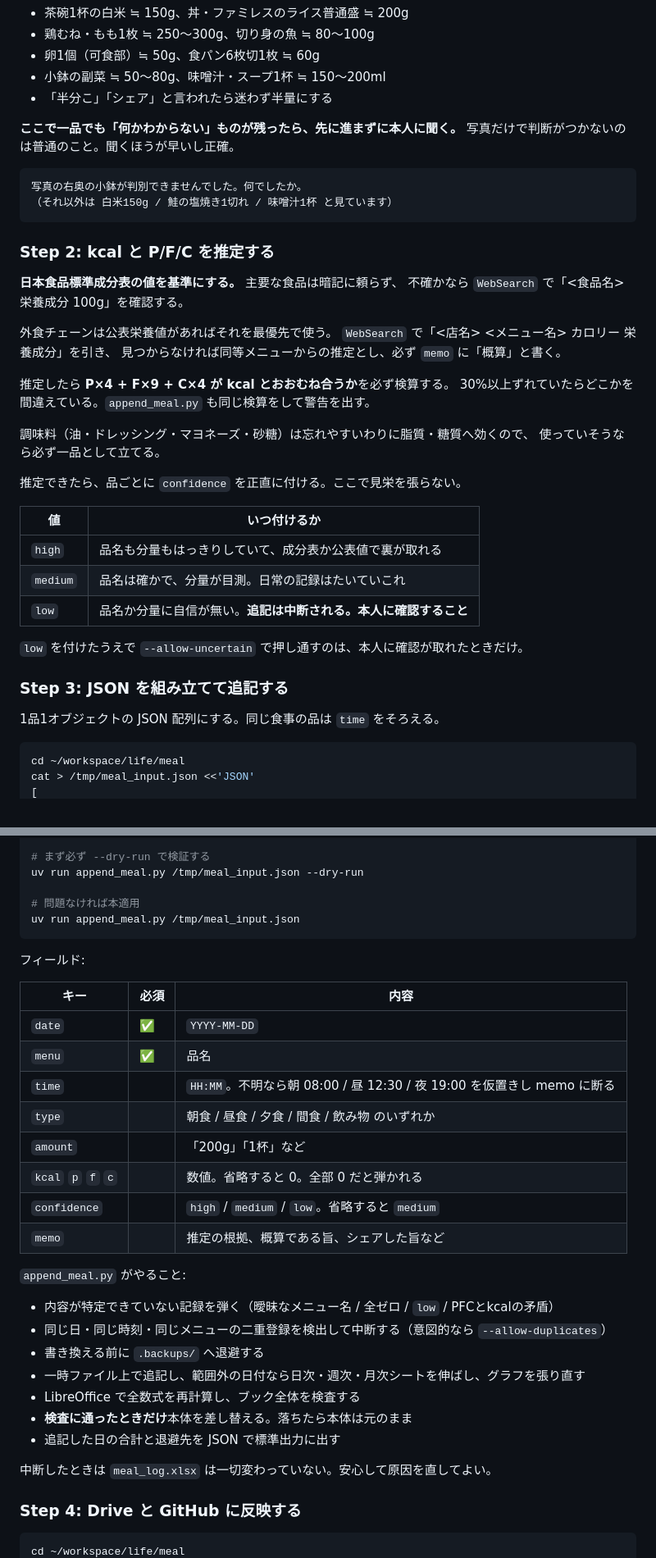
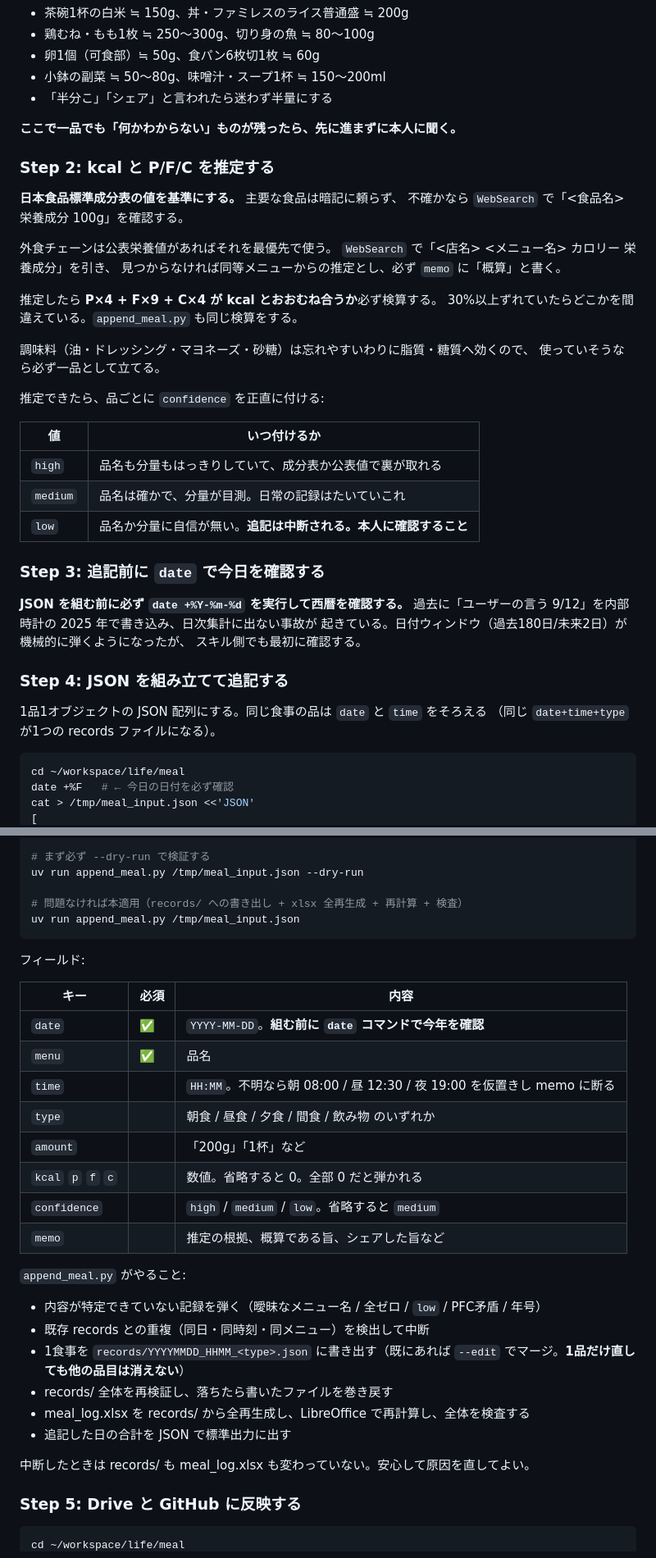
Before and after one commit to NyxFoundation/skills, a Markdown page: personal/meal/SKILL.md, 2 parts joined by grey strips. Shown at 82% size. GitHub-like rendering.

````diff
--- a/personal/meal/SKILL.md
+++ b/personal/meal/SKILL.md
@@ -113,12 +119,6 @@ Python は uv 経由でのみ動く（NixOS のため `pip install` は使えな
 - 「半分こ」「シェア」と言われたら迷わず半量にする
 
 **ここで一品でも「何かわからない」ものが残ったら、先に進まずに本人に聞く。**
-写真だけで判断がつかないのは普通のこと。聞くほうが早いし正確。
-
-```
-写真の右奥の小鉢が判別できませんでした。何でしたか。
-（それ以外は 白米150g / 鮭の塩焼き1切れ / 味噌汁1杯 と見ています）
-```
 
 ### Step 2: kcal と P/F/C を推定する
 
@@ -129,13 +129,13 @@ Python は uv 経由でのみ動く（NixOS のため `pip install` は使えな
 `WebSearch` で「<店名> <メニュー名> カロリー 栄養成分」を引き、
 見つからなければ同等メニューからの推定とし、必ず `memo` に「概算」と書く。
 
-推定したら **P×4 + F×9 + C×4 が kcal とおおむね合うか**を必ず検算する。
-30%以上ずれていたらどこかを間違えている。`append_meal.py` も同じ検算をして警告を出す。
+推定したら **P×4 + F×9 + C×4 が kcal とおおむね合うか**必ず検算する。
+30%以上ずれていたらどこかを間違えている。`append_meal.py` も同じ検算をする。
 
 調味料（油・ドレッシング・マヨネーズ・砂糖）は忘れやすいわりに脂質・糖質へ効くので、
 使っていそうなら必ず一品として立てる。
 
-推定できたら、品ごとに `confidence` を正直に付ける。ここで見栄を張らない。
+推定できたら、品ごとに `confidence` を正直に付ける:
 
 | 値 | いつ付けるか |
 |---|---|
@@ -143,13 +143,20 @@ Python は uv 経由でのみ動く（NixOS のため `pip install` は使えな
 | `medium` | 品名は確かで、分量が目測。日常の記録はたいていこれ |
 | `low` | 品名か分量に自信が無い。**追記は中断される。本人に確認すること** |
 
-`low` を付けたうえで `--allow-uncertain` で押し通すのは、本人に確認が取れたときだけ。
+### Step 3: 追記前に `date` で今日を確認する
 
-### Step 3: JSON を組み立てて追記する
+**JSON を組む前に必ず `date +%Y-%m-%d` を実行して西暦を確認する。**
+過去に「ユーザーの言う 9/12」を内部時計の 2025 年で書き込み、日次集計に出ない事故が
+起きている。日付ウィンドウ（過去180日/未来2日）が機械的に弾くようになったが、
+スキル側でも最初に確認する。
 
-1品1オブジェクトの JSON 配列にする。同じ食事の品は `time` をそろえる。
+### Step 4: JSON を組み立てて追記する
+
+1品1オブジェクトの JSON 配列にする。同じ食事の品は `date` と `time` をそろえる
+（同じ `date+time+type` が1つの records ファイルになる）。
 
 ```bash
 cd ~/workspace/life/meal
+date +%F   # ← 今日の日付を必ず確認
 cat > /tmp/meal_input.json <<'JSON'
 [
@@ -165,7 +172,7 @@ JSON
 # まず必ず --dry-run で検証する
 uv run append_meal.py /tmp/meal_input.json --dry-run
 
-# 問題なければ本適用
+# 問題なければ本適用（records/ への書き出し + xlsx 全再生成 + 再計算 + 検査）
 uv run append_meal.py /tmp/meal_input.json
 ```
 
@@ -173,7 +180,7 @@ uv run append_meal.py /tmp/meal_input.json
 
 | キー | 必須 | 内容 |
 |---|---|---|
-| `date` | ✅ | `YYYY-MM-DD` |
+| `date` | ✅ | `YYYY-MM-DD`。**組む前に `date` コマンドで今年を確認** |
 | `menu` | ✅ | 品名 |
 | `time` | | `HH:MM`。不明なら朝 08:00 / 昼 12:30 / 夜 19:00 を仮置きし memo に断る |
 | `type` | | 朝食 / 昼食 / 夕食 / 間食 / 飲み物 のいずれか |
@@ -184,17 +191,16 @@ uv run append_meal.py /tmp/meal_input.json
 
 `append_meal.py` がやること:
 
-- 内容が特定できていない記録を弾く（曖昧なメニュー名 / 全ゼロ / `low` / PFCとkcalの矛盾）
-- 同じ日・同じ時刻・同じメニューの二重登録を検出して中断する（意図的なら `--allow-duplicates`）
-- 書き換える前に `.backups/` へ退避する
-- 一時ファイル上で追記し、範囲外の日付なら日次・週次・月次シートを伸ばし、グラフを張り直す
-- LibreOffice で全数式を再計算し、ブック全体を検査する
-- **検査に通ったときだけ**本体を差し替える。落ちたら本体は元のまま
-- 追記した日の合計と退避先を JSON で標準出力に出す
+- 内容が特定できていない記録を弾く（曖昧なメニュー名 / 全ゼロ / `low` / PFC矛盾 / 年号）
+- 既存 records との重複（同日・同時刻・同メニュー）を検出して中断
+- 1食事を `records/YYYYMMDD_HHMM_<type>.json` に書き出す（既にあれば `--edit` でマージ。**1品だけ直しても他の品目は消えない**）
+- records/ 全体を再検証し、落ちたら書いたファイルを巻き戻す
+- meal_log.xlsx を records/ から全再生成し、LibreOffice で再計算し、全体を検査する
+- 追記した日の合計を JSON で標準出力に出す
 
-中断したときは `meal_log.xlsx` は一切変わっていない。安心して原因を直してよい。
+中断したときは records/ も meal_log.xlsx も変わっていない。安心して原因を直してよい。
 
-### Step 4: Drive と GitHub に反映する
+### Step 5: Drive と GitHub に反映する
 
 ```bash
 cd ~/workspace/life/meal
````
Also changed, not shown: other parts of personal/meal/SKILL.md (+99 -60 lines).
